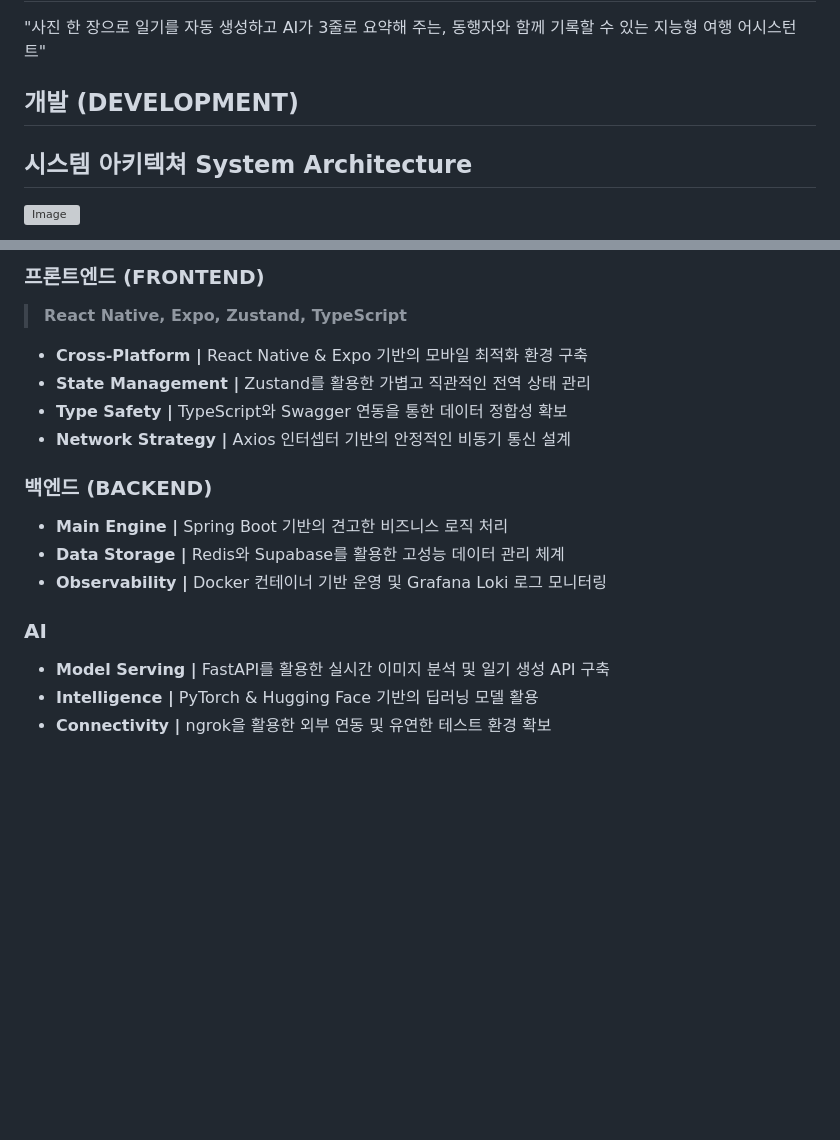
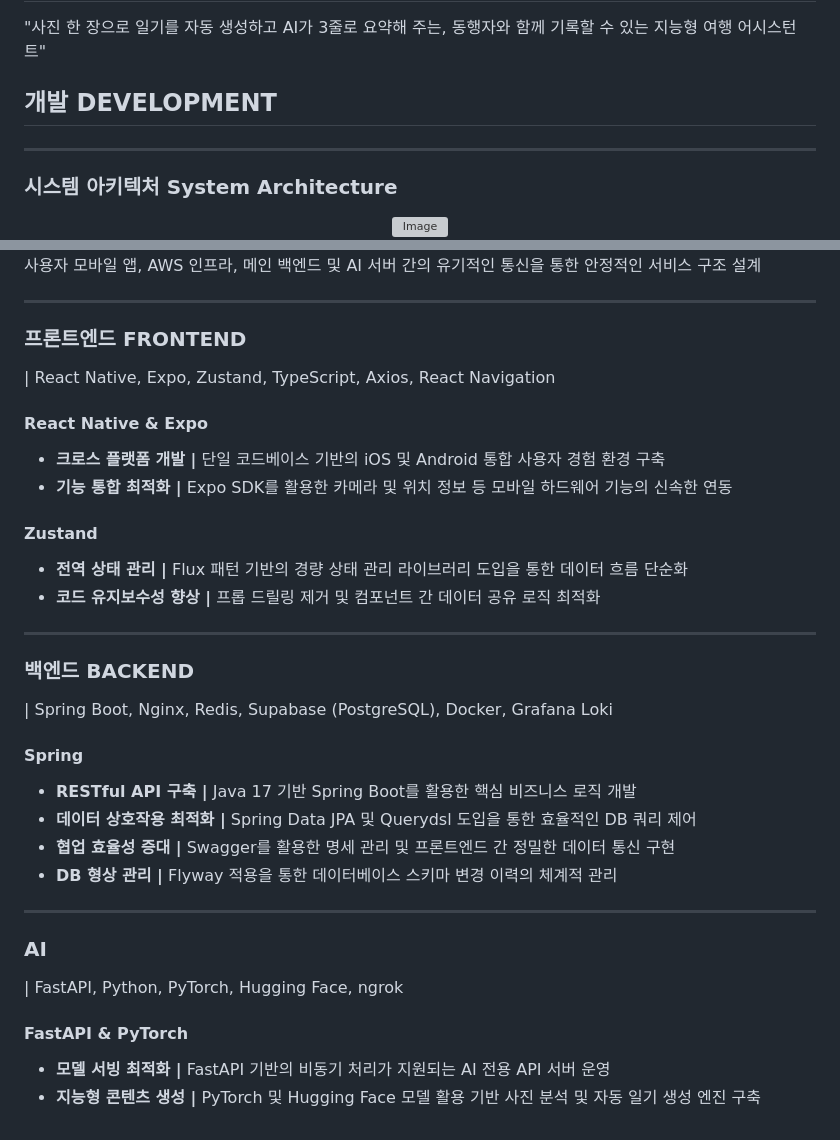
Before and after one commit to seoho1025/TravelDiary, a Markdown page: README.md, 2 parts joined by grey strips. GitHub-like rendering; blank space fills up the shorter version; grey boxes are pictures that could not be loaded.

Commit message:
Revise development section and system architecture details

```diff
--- a/README.md
+++ b/README.md
@@ -66,6 +66,10 @@
 ## 서비스 소개 Introduction
 "사진 한 장으로 일기를 자동 생성하고 AI가 3줄로 요약해 주는, 동행자와 함께 기록할 수 있는 지능형 여행 어시스턴트"
 
-## 개발 (DEVELOPMENT)
-## 시스템 아키텍쳐 System Architecture
+## 개발 DEVELOPMENT
+
+---
+
+### 시스템 아키텍처 System Architecture
+<div align="center">
 <img width="878" height="591" alt="Image" src="https://github.com/user-attachments/assets/3f2b3e57-859e-483d-b562-ad7187023ba1" />
@@ -72,18 +77,35 @@
 
-### 프론트엔드 (FRONTEND)
-> **React Native, Expo, Zustand, TypeScript**
+사용자 모바일 앱, AWS 인프라, 메인 백엔드 및 AI 서버 간의 유기적인 통신을 통한 안정적인 서비스 구조 설계
 
-* **Cross-Platform |** React Native & Expo 기반의 모바일 최적화 환경 구축
-* **State Management |** Zustand를 활용한 가볍고 직관적인 전역 상태 관리
-* **Type Safety |** TypeScript와 Swagger 연동을 통한 데이터 정합성 확보
-* **Network Strategy |** Axios 인터셉터 기반의 안정적인 비동기 통신 설계
+---
 
-### 백엔드 (BACKEND)
-* **Main Engine |** Spring Boot 기반의 견고한 비즈니스 로직 처리
-* **Data Storage |** Redis와 Supabase를 활용한 고성능 데이터 관리 체계
-* **Observability |** Docker 컨테이너 기반 운영 및 Grafana Loki 로그 모니터링
+### 프론트엔드 FRONTEND
+| React Native, Expo, Zustand, TypeScript, Axios, React Navigation
+
+#### **React Native & Expo**
+* **크로스 플랫폼 개발 |** 단일 코드베이스 기반의 iOS 및 Android 통합 사용자 경험 환경 구축
+* **기능 통합 최적화 |** Expo SDK를 활용한 카메라 및 위치 정보 등 모바일 하드웨어 기능의 신속한 연동
+
+#### **Zustand**
+* **전역 상태 관리 |** Flux 패턴 기반의 경량 상태 관리 라이브러리 도입을 통한 데이터 흐름 단순화
+* **코드 유지보수성 향상 |** 프롭 드릴링 제거 및 컴포넌트 간 데이터 공유 로직 최적화
+
+---
+
+### 백엔드 BACKEND
+| Spring Boot, Nginx, Redis, Supabase (PostgreSQL), Docker, Grafana Loki
+
+#### **Spring**
+* **RESTful API 구축 |** Java 17 기반 Spring Boot를 활용한 핵심 비즈니스 로직 개발
+* **데이터 상호작용 최적화 |** Spring Data JPA 및 Querydsl 도입을 통한 효율적인 DB 쿼리 제어
+* **협업 효율성 증대 |** Swagger를 활용한 명세 관리 및 프론트엔드 간 정밀한 데이터 통신 구현
+* **DB 형상 관리 |** Flyway 적용을 통한 데이터베이스 스키마 변경 이력의 체계적 관리
+
+---
 
 ### AI
-* **Model Serving |** FastAPI를 활용한 실시간 이미지 분석 및 일기 생성 API 구축
-* **Intelligence |** PyTorch & Hugging Face 기반의 딥러닝 모델 활용
-* **Connectivity |** ngrok을 활용한 외부 연동 및 유연한 테스트 환경 확보
+| FastAPI, Python, PyTorch, Hugging Face, ngrok
+
+#### **FastAPI & PyTorch**
+* **모델 서빙 최적화 |** FastAPI 기반의 비동기 처리가 지원되는 AI 전용 API 서버 운영
+* **지능형 콘텐츠 생성 |** PyTorch 및 Hugging Face 모델 활용 기반 사진 분석 및 자동 일기 생성 엔진 구축
```
Also changed, not shown: other parts of README.md (+1 -0 lines).
